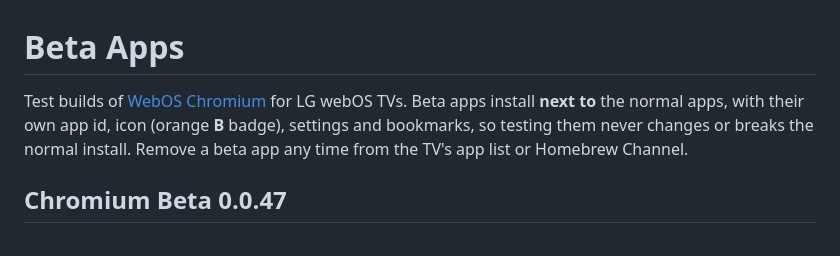
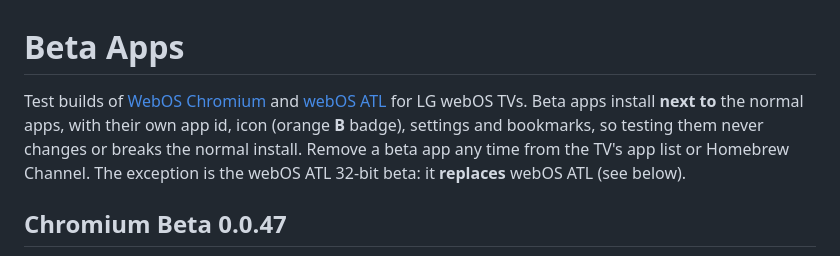
Before and after one commit to sarahahzub/Beta-Apps, a Markdown page: README.md, the part around one of its changes. Rendered like a GitHub page.

```diff
--- a/README.md
+++ b/README.md
@@ -1,9 +1,11 @@
 # Beta Apps
 
-Test builds of [WebOS Chromium](https://github.com/sarahahzub/WebOS-Chromium) for LG webOS TVs. Beta apps
+Test builds of [WebOS Chromium](https://github.com/sarahahzub/WebOS-Chromium) and
+[webOS ATL](https://github.com/sarahahzub/WebOS-ATL) for LG webOS TVs. Beta apps
 install **next to** the normal apps, with their own app id, icon (orange **B** badge), settings and bookmarks, so
 testing them never changes or breaks the normal install. Remove a beta app any time from the TV's app list or
 Homebrew Channel.
+The exception is the webOS ATL 32-bit beta: it **replaces** webOS ATL (see below).
 
 ## Chromium Beta 0.0.47
 
```
Also changed, not shown: other parts of README.md (+47 -0 lines), assets/webosatl32-beta.png (added), 3 other files.
